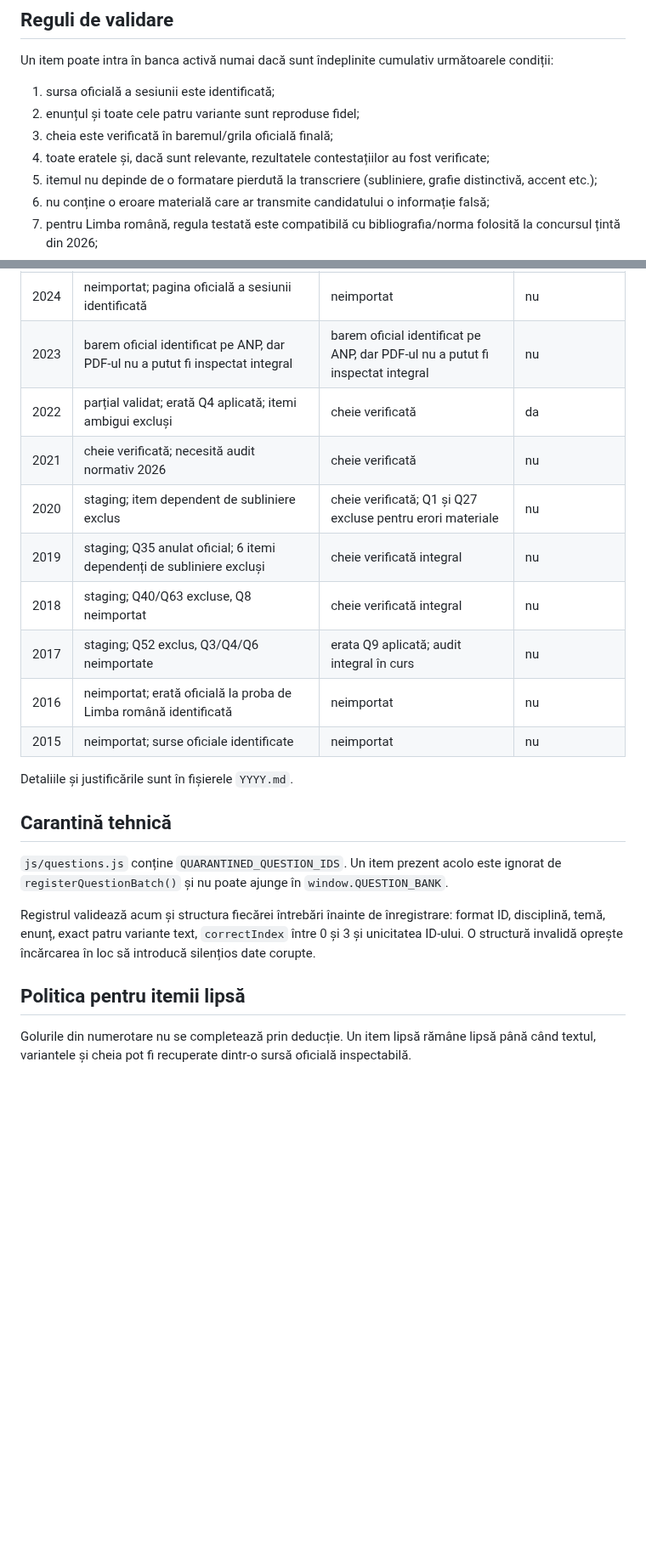
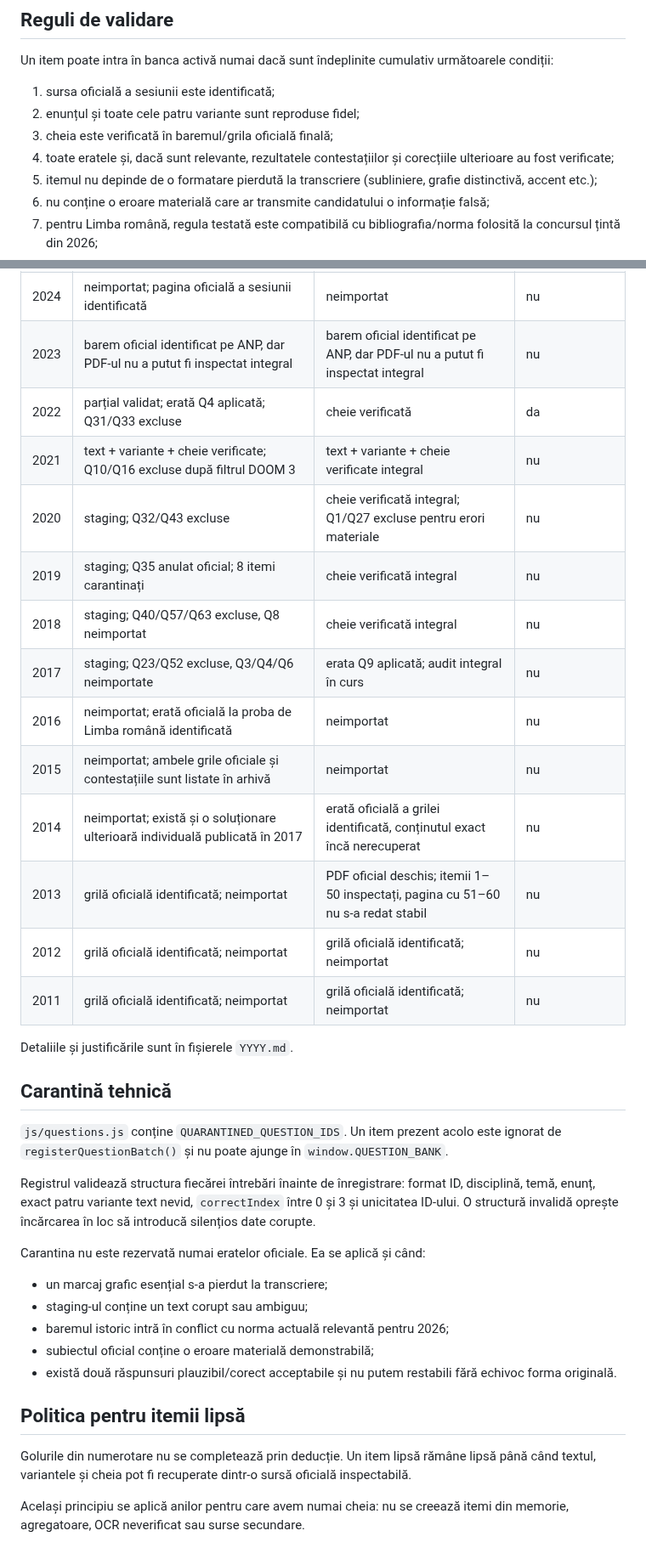
Before and after one commit to alin-talfes/admitere, a Markdown page: audit/README.md, 2 parts joined by grey strips. Shown at 85% size. Drawn GitHub-style; blank space fills up the shorter version.

Commit message:
Extinde registrul audit pana la 2011 si actualizeaza carantina

```diff
--- a/audit/README.md
+++ b/audit/README.md
@@ -11,7 +11,7 @@ Un item poate intra în banca activă numai dacă sunt îndeplinite cumulativ ur
 1. sursa oficială a sesiunii este identificată;
 2. enunțul și toate cele patru variante sunt reproduse fidel;
 3. cheia este verificată în baremul/grila oficială finală;
-4. toate eratele și, dacă sunt relevante, rezultatele contestațiilor au fost verificate;
+4. toate eratele și, dacă sunt relevante, rezultatele contestațiilor și corecțiile ulterioare au fost verificate;
 5. itemul nu depinde de o formatare pierdută la transcriere (subliniere, grafie distinctivă, accent etc.);
 6. nu conține o eroare materială care ar transmite candidatului o informație falsă;
 7. pentru Limba română, regula testată este compatibilă cu bibliografia/norma folosită la concursul țintă din 2026;
@@ -27,14 +27,18 @@ Baremul istoric dovedește ce a fost punctat la examenul din anul respectiv. Nu
 | 2025 | neimportat; pagina oficială a sesiunii identificată | neimportat | nu |
 | 2024 | neimportat; pagina oficială a sesiunii identificată | neimportat | nu |
 | 2023 | barem oficial identificat pe ANP, dar PDF-ul nu a putut fi inspectat integral | barem oficial identificat pe ANP, dar PDF-ul nu a putut fi inspectat integral | nu |
-| 2022 | parțial validat; erată Q4 aplicată; itemi ambigui excluși | cheie verificată | da |
-| 2021 | cheie verificată; necesită audit normativ 2026 | cheie verificată | nu |
-| 2020 | staging; item dependent de subliniere exclus | cheie verificată; Q1 și Q27 excluse pentru erori materiale | nu |
-| 2019 | staging; Q35 anulat oficial; 6 itemi dependenți de subliniere excluși | cheie verificată integral | nu |
-| 2018 | staging; Q40/Q63 excluse, Q8 neimportat | cheie verificată integral | nu |
-| 2017 | staging; Q52 exclus, Q3/Q4/Q6 neimportate | erata Q9 aplicată; audit integral în curs | nu |
+| 2022 | parțial validat; erată Q4 aplicată; Q31/Q33 excluse | cheie verificată | da |
+| 2021 | text + variante + cheie verificate; Q10/Q16 excluse după filtrul DOOM 3 | text + variante + cheie verificate integral | nu |
+| 2020 | staging; Q32/Q43 excluse | cheie verificată integral; Q1/Q27 excluse pentru erori materiale | nu |
+| 2019 | staging; Q35 anulat oficial; 8 itemi carantinați | cheie verificată integral | nu |
+| 2018 | staging; Q40/Q57/Q63 excluse, Q8 neimportat | cheie verificată integral | nu |
+| 2017 | staging; Q23/Q52 excluse, Q3/Q4/Q6 neimportate | erata Q9 aplicată; audit integral în curs | nu |
 | 2016 | neimportat; erată oficială la proba de Limba română identificată | neimportat | nu |
-| 2015 | neimportat; surse oficiale identificate | neimportat | nu |
+| 2015 | neimportat; ambele grile oficiale și contestațiile sunt listate în arhivă | neimportat | nu |
+| 2014 | neimportat; există și o soluționare ulterioară individuală publicată în 2017 | erată oficială a grilei identificată, conținutul exact încă nerecuperat | nu |
+| 2013 | grilă oficială identificată; neimportat | PDF oficial deschis; itemii 1–50 inspectați, pagina cu 51–60 nu s-a redat stabil | nu |
+| 2012 | grilă oficială identificată; neimportat | grilă oficială identificată; neimportat | nu |
+| 2011 | grilă oficială identificată; neimportat | grilă oficială identificată; neimportat | nu |
 
 Detaliile și justificările sunt în fișierele `YYYY.md`.
 
@@ -42,8 +46,18 @@ Detaliile și justificările sunt în fișierele `YYYY.md`.
 
 `js/questions.js` conține `QUARANTINED_QUESTION_IDS`. Un item prezent acolo este ignorat de `registerQuestionBatch()` și nu poate ajunge în `window.QUESTION_BANK`.
 
-Registrul validează acum și structura fiecărei întrebări înainte de înregistrare: format ID, disciplină, temă, enunț, exact patru variante text, `correctIndex` între 0 și 3 și unicitatea ID-ului. O structură invalidă oprește încărcarea în loc să introducă silențios date corupte.
+Registrul validează structura fiecărei întrebări înainte de înregistrare: format ID, disciplină, temă, enunț, exact patru variante text nevid, `correctIndex` între 0 și 3 și unicitatea ID-ului. O structură invalidă oprește încărcarea în loc să introducă silențios date corupte.
+
+Carantina nu este rezervată numai eratelor oficiale. Ea se aplică și când:
+
+- un marcaj grafic esențial s-a pierdut la transcriere;
+- staging-ul conține un text corupt sau ambiguu;
+- baremul istoric intră în conflict cu norma actuală relevantă pentru 2026;
+- subiectul oficial conține o eroare materială demonstrabilă;
+- există două răspunsuri plauzibil/corect acceptabile și nu putem restabili fără echivoc forma originală.
 
 ## Politica pentru itemii lipsă
 
 Golurile din numerotare nu se completează prin deducție. Un item lipsă rămâne lipsă până când textul, variantele și cheia pot fi recuperate dintr-o sursă oficială inspectabilă.
+
+Același principiu se aplică anilor pentru care avem numai cheia: nu se creează itemi din memorie, agregatoare, OCR neverificat sau surse secundare.
```
